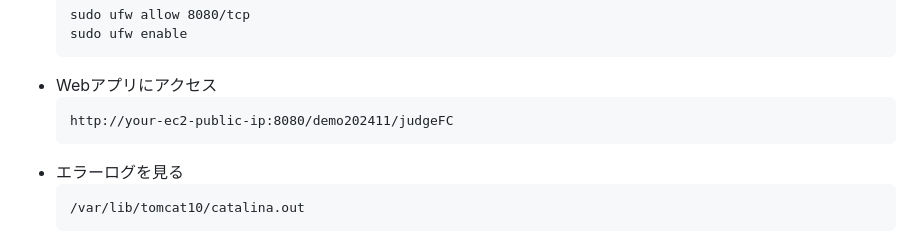
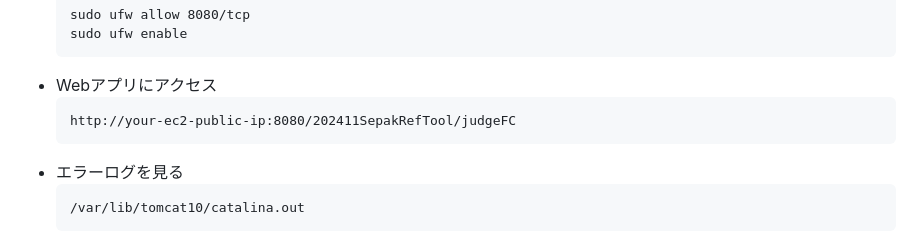
Before and after one commit to takaT-toho/202411SepakRefTool_v2, a Markdown page: README.md, the part around the change. Drawn GitHub-style.

````diff
--- a/README.md
+++ b/README.md
@@ -103,7 +103,7 @@
   ```
 - Webアプリにアクセス
   ```
-  http://your-ec2-public-ip:8080/demo202411/judgeFC
+  http://your-ec2-public-ip:8080/202411SepakRefTool/judgeFC
   ```
 - エラーログを見る
   ```
````
